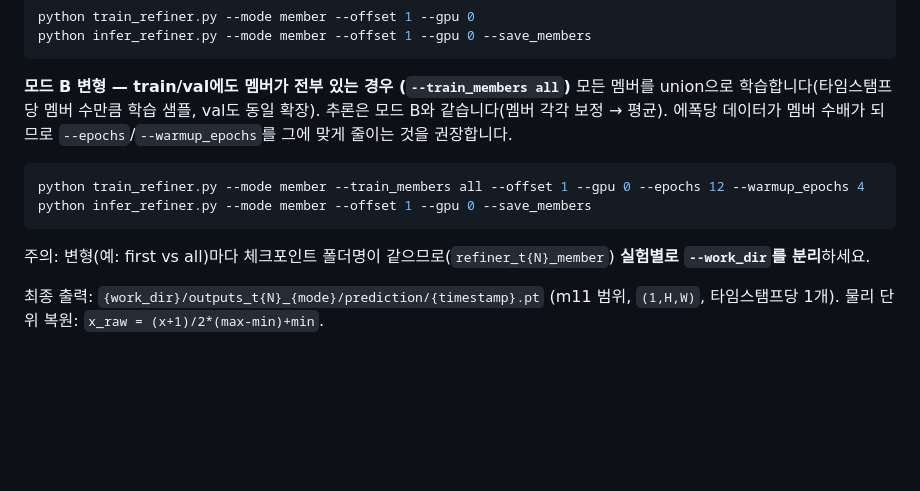
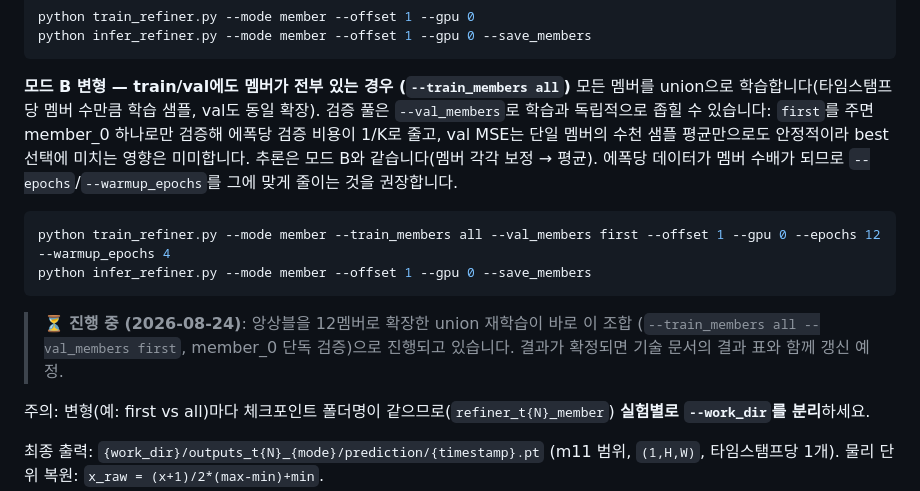
Before and after one commit to HollyRiver/DiffusionRefiner, a Markdown page: README.md, the part around the change. Rendered like a GitHub page; blank space fills up the shorter version.

Commit message:
docs: document --val_members first in mode B variant; note in-progress 12-member union retrain
Co-Authored-By: Claude Fable 5 <noreply@anthropic.com>

````diff
--- a/README.md
+++ b/README.md
@@ -53,13 +53,20 @@ python infer_refiner.py --mode member --offset 1 --gpu 0 --save_members
 
 **모드 B 변형 — train/val에도 멤버가 전부 있는 경우 (`--train_members all`)**
 모든 멤버를 union으로 학습합니다(타임스탬프당 멤버 수만큼 학습 샘플, val도 동일 확장).
+검증 풀은 `--val_members`로 학습과 독립적으로 좁힐 수 있습니다: `first`를 주면
+member_0 하나로만 검증해 에폭당 검증 비용이 1/K로 줄고, val MSE는 단일 멤버의
+수천 샘플 평균만으로도 안정적이라 best 선택에 미치는 영향은 미미합니다.
 추론은 모드 B와 같습니다(멤버 각각 보정 → 평균). 에폭당 데이터가 멤버 수배가 되므로
 `--epochs`/`--warmup_epochs`를 그에 맞게 줄이는 것을 권장합니다.
 
 ```bash
-python train_refiner.py --mode member --train_members all --offset 1 --gpu 0 --epochs 12 --warmup_epochs 4
+python train_refiner.py --mode member --train_members all --val_members first --offset 1 --gpu 0 --epochs 12 --warmup_epochs 4
 python infer_refiner.py --mode member --offset 1 --gpu 0 --save_members
 ```
+
+> ⏳ **진행 중 (2026-08-24)**: 앙상블을 12멤버로 확장한 union 재학습이 바로 이 조합
+> (`--train_members all --val_members first`, member_0 단독 검증)으로 진행되고 있습니다.
+> 결과가 확정되면 기술 문서의 결과 표와 함께 갱신 예정.
 
 주의: 변형(예: first vs all)마다 체크포인트 폴더명이 같으므로(`refiner_t{N}_member`)
 **실험별로 `--work_dir`를 분리**하세요.
````
